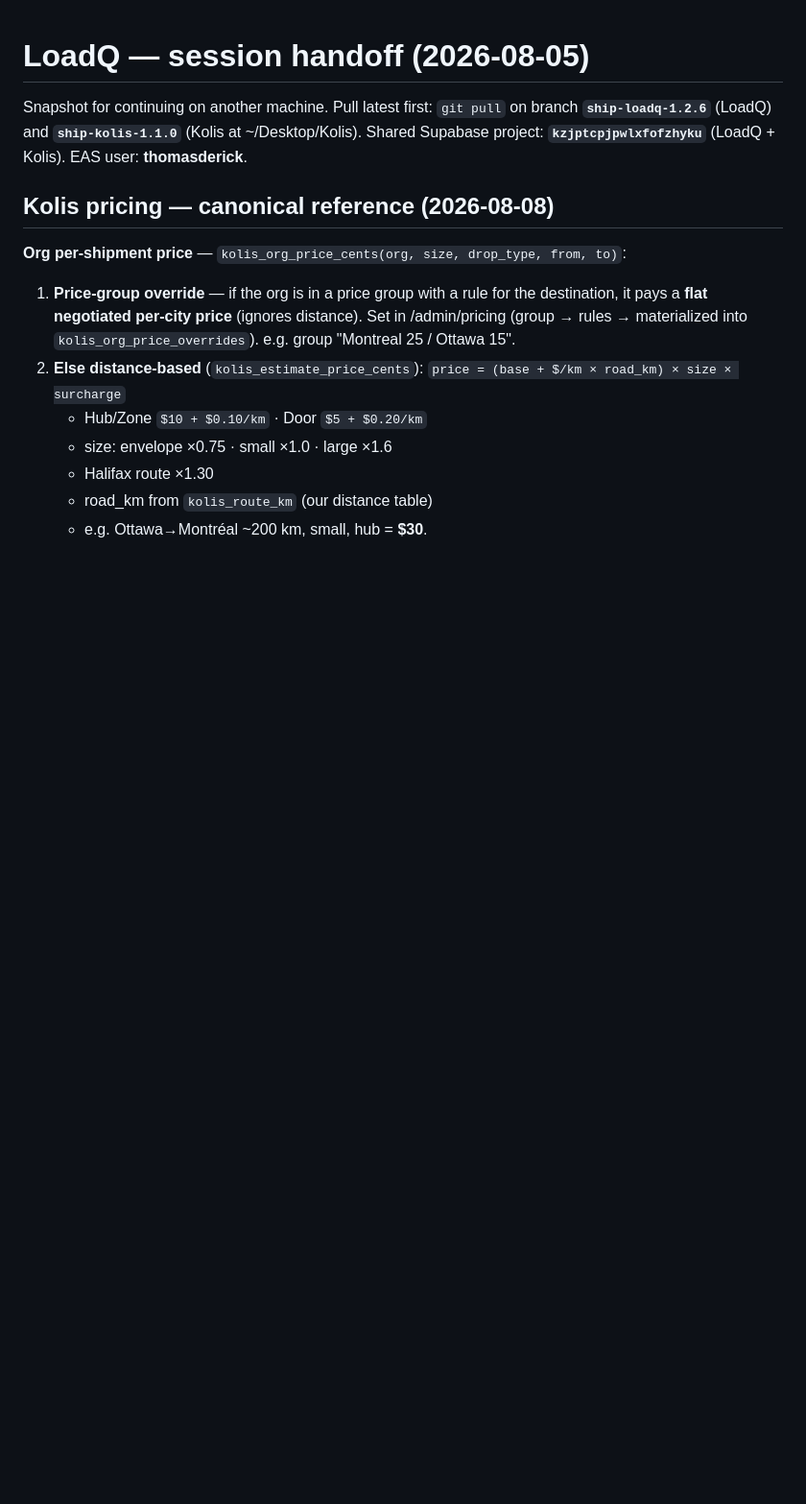
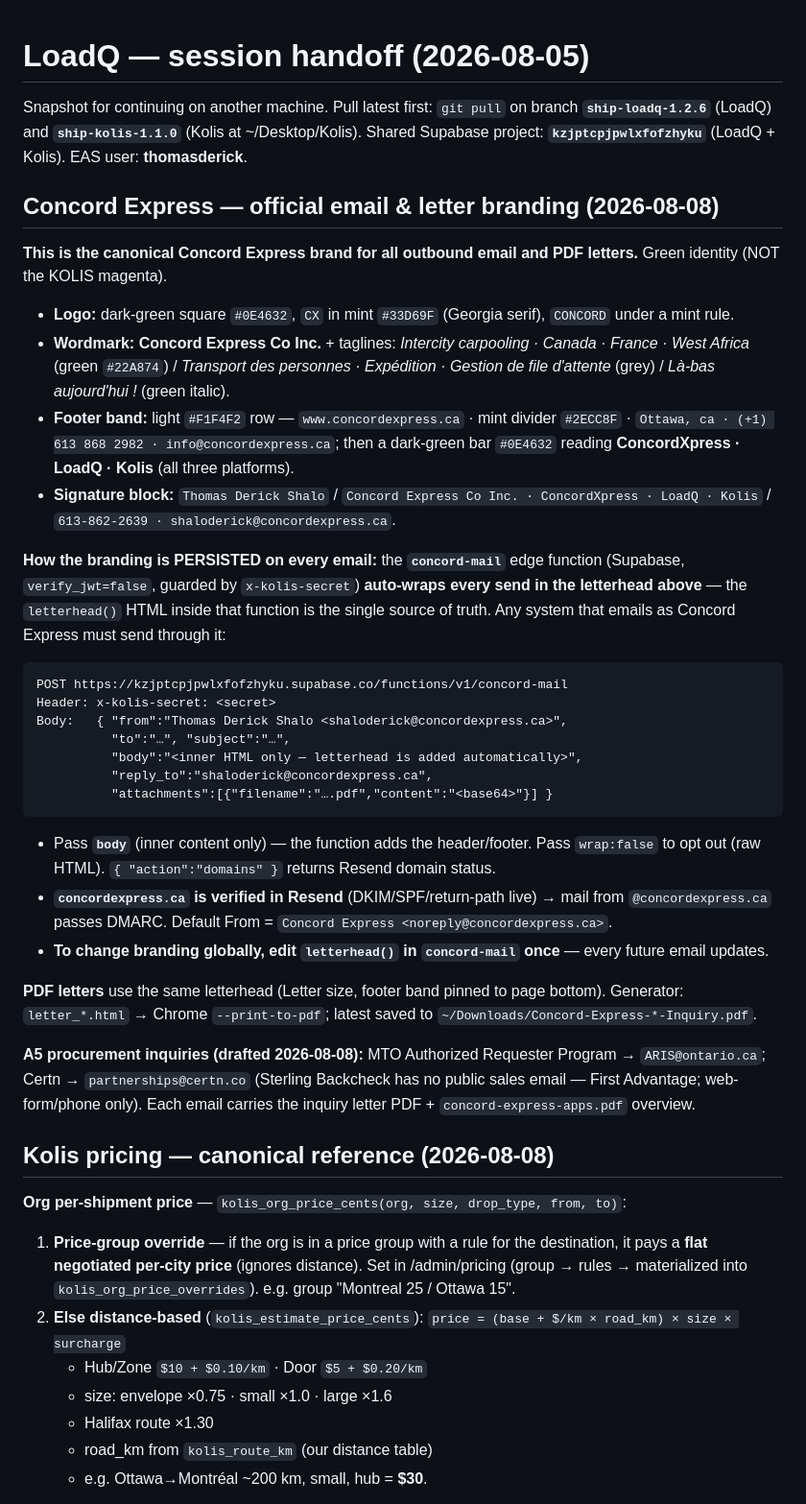
Before and after one commit to ThomaNubesie/LoadQ, a Markdown page: HANDOFF.md, the part around the change. Shown at 96% size. GitHub-like rendering; blank space fills up the shorter version.

Commit message:
HANDOFF: document Concord Express email/letter branding + concord-mail auto-letterhead
Co-Authored-By: Claude Opus 4.8 (1M context) <noreply@anthropic.com>

````diff
--- a/HANDOFF.md
+++ b/HANDOFF.md
@@ -3,6 +3,34 @@
 Snapshot for continuing on another machine. Pull latest first:
 `git pull` on branch **`ship-loadq-1.2.6`** (LoadQ) and **`ship-kolis-1.1.0`** (Kolis at ~/Desktop/Kolis).
 Shared Supabase project: **`kzjptcpjpwlxfofzhyku`** (LoadQ + Kolis). EAS user: **thomasderick**.
+
+## Concord Express — official email & letter branding (2026-08-08)
+
+**This is the canonical Concord Express brand for all outbound email and PDF letters.** Green identity (NOT the KOLIS magenta).
+
+- **Logo:** dark-green square `#0E4632`, `CX` in mint `#33D69F` (Georgia serif), `CONCORD` under a mint rule.
+- **Wordmark:** **Concord Express Co Inc.** + taglines: *Intercity carpooling · Canada · France · West Africa* (green `#22A874`) / *Transport des personnes · Expédition · Gestion de file d'attente* (grey) / *Là-bas aujourd'hui !* (green italic).
+- **Footer band:** light `#F1F4F2` row — `www.concordexpress.ca` · mint divider `#2ECC8F` · `Ottawa, ca · (+1) 613 868 2982 · info@concordexpress.ca`; then a dark-green bar `#0E4632` reading **ConcordXpress · LoadQ · Kolis** (all three platforms).
+- **Signature block:** `Thomas Derick Shalo` / `Concord Express Co Inc. · ConcordXpress · LoadQ · Kolis` / `613-862-2639 · shaloderick@concordexpress.ca`.
+
+**How the branding is PERSISTED on every email:** the **`concord-mail`** edge function (Supabase, `verify_jwt=false`, guarded by `x-kolis-secret`) **auto-wraps every send in the letterhead above** — the `letterhead()` HTML inside that function is the single source of truth. Any system that emails as Concord Express must send through it:
+
+```
+POST https://kzjptcpjpwlxfofzhyku.supabase.co/functions/v1/concord-mail
+Header: x-kolis-secret: <secret>
+Body:   { "from":"Thomas Derick Shalo <shaloderick@concordexpress.ca>",
+          "to":"…", "subject":"…",
+          "body":"<inner HTML only — letterhead is added automatically>",
+          "reply_to":"shaloderick@concordexpress.ca",
+          "attachments":[{"filename":"….pdf","content":"<base64>"}] }
+```
+- Pass **`body`** (inner content only) — the function adds the header/footer. Pass `wrap:false` to opt out (raw HTML). `{ "action":"domains" }` returns Resend domain status.
+- **`concordexpress.ca` is verified in Resend** (DKIM/SPF/return-path live) → mail from `@concordexpress.ca` passes DMARC. Default From = `Concord Express <noreply@concordexpress.ca>`.
+- **To change branding globally, edit `letterhead()` in `concord-mail` once** — every future email updates.
+
+**PDF letters** use the same letterhead (Letter size, footer band pinned to page bottom). Generator: `letter_*.html` → Chrome `--print-to-pdf`; latest saved to `~/Downloads/Concord-Express-*-Inquiry.pdf`.
+
+**A5 procurement inquiries (drafted 2026-08-08):** MTO Authorized Requester Program → `ARIS@ontario.ca`; Certn → `partnerships@certn.co` (Sterling Backcheck has no public sales email — First Advantage; web-form/phone only). Each email carries the inquiry letter PDF + `concord-express-apps.pdf` overview.
 
 ## Kolis pricing — canonical reference (2026-08-08)
 
````
